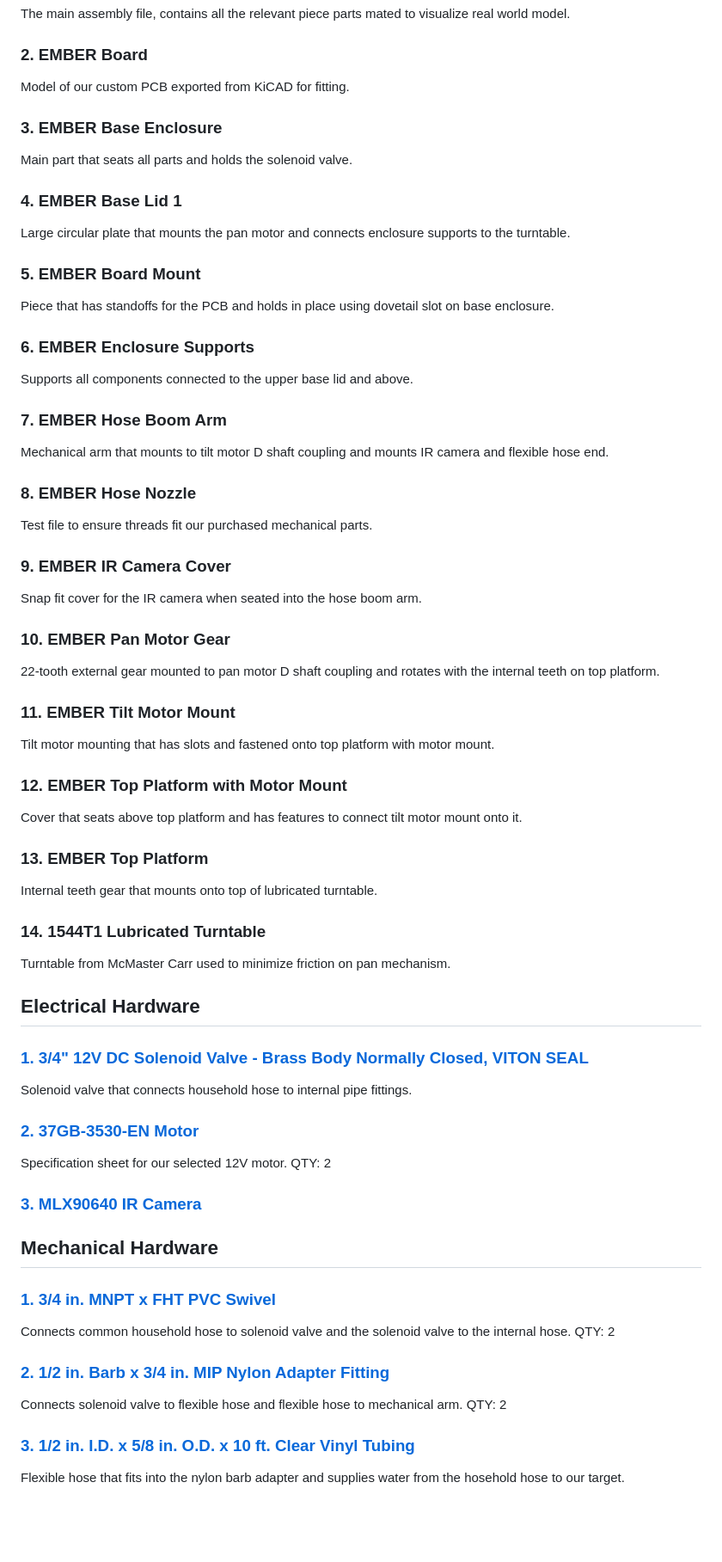
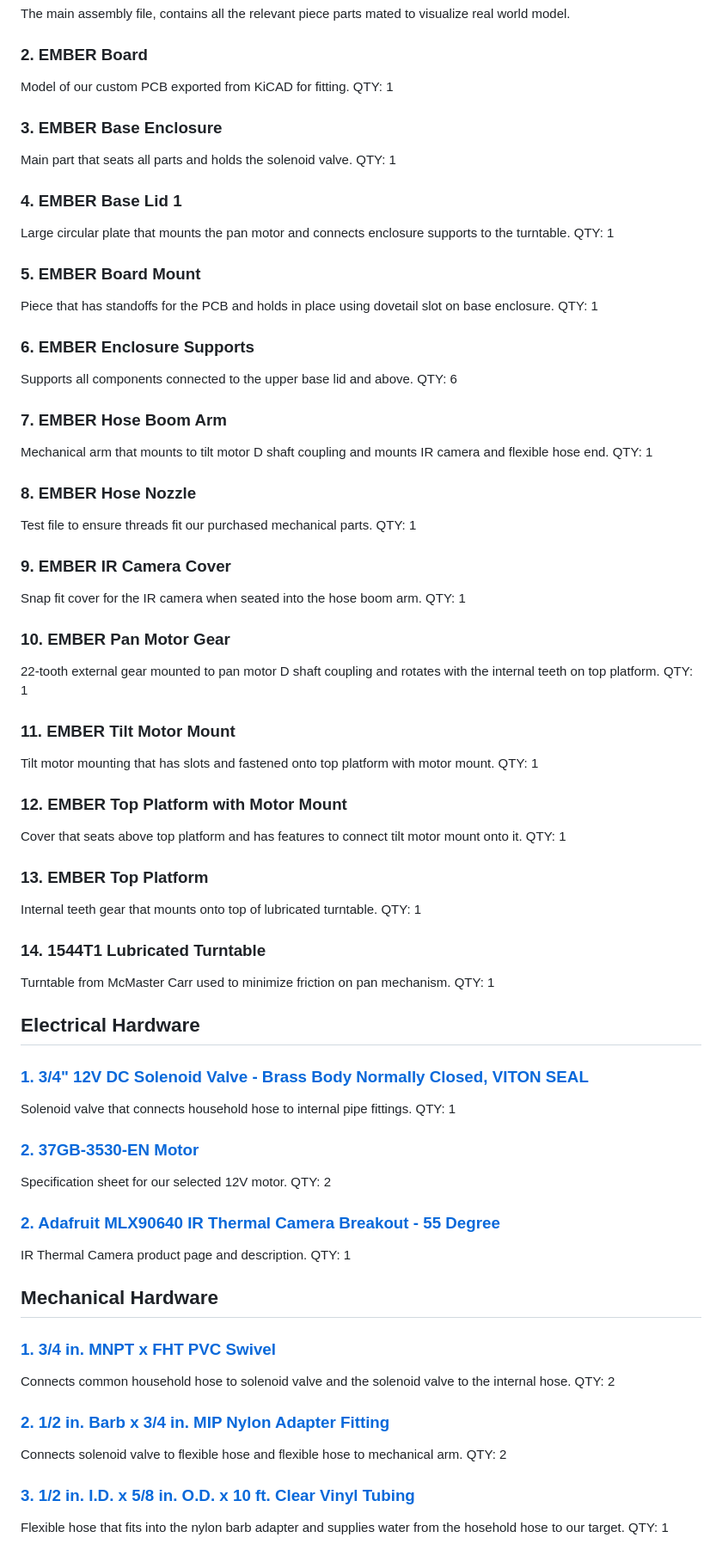
Before and after one commit to JackOLntrn/EMBER, a Markdown page: hardware/mech/README.md, the part around the change. Shown at 86% size. Rendered like a GitHub page; blank space fills up the shorter version.

Commit message:
Update README with hardware components and quantities

```diff
--- a/hardware/mech/README.md
+++ b/hardware/mech/README.md
@@ -10,54 +10,70 @@ The main assembly file, contains all the relevant piece parts mated to visualize
 
 ### 2. EMBER Board
 Model of our custom PCB exported from KiCAD for fitting.
+QTY: 1
 
 ### 3. EMBER Base Enclosure
 Main part that seats all parts and holds the solenoid valve.
+QTY: 1
 
 ### 4. EMBER Base Lid 1
 Large circular plate that mounts the pan motor and connects enclosure supports to the turntable.
+QTY: 1
 
 ### 5. EMBER Board Mount
 Piece that has standoffs for the PCB and holds in place using dovetail slot on base enclosure.
+QTY: 1
 
 ### 6. EMBER Enclosure Supports
 Supports all components connected to the upper base lid and above.
+QTY: 6
 
 ### 7. EMBER Hose Boom Arm
 Mechanical arm that mounts to tilt motor D shaft coupling and mounts IR camera and flexible hose end.
+QTY: 1
 
 ### 8. EMBER Hose Nozzle
 Test file to ensure threads fit our purchased mechanical parts.
+QTY: 1
 
 ### 9. EMBER IR Camera Cover
 Snap fit cover for the IR camera when seated into the hose boom arm.
+QTY: 1
 
 ### 10. EMBER Pan Motor Gear
 22-tooth external gear mounted to pan motor D shaft coupling and rotates with the internal teeth on top platform.
+QTY: 1
 
 ### 11. EMBER Tilt Motor Mount
 Tilt motor mounting that has slots and fastened onto top platform with motor mount.
+QTY: 1
 
 ### 12. EMBER Top Platform with Motor Mount
 Cover that seats above top platform and has features to connect tilt motor mount onto it.
+QTY: 1
 
 ### 13. EMBER Top Platform
 Internal teeth gear that mounts onto top of lubricated turntable.
+QTY: 1
 
 ### 14. 1544T1 Lubricated Turntable
 Turntable from McMaster Carr used to minimize friction on pan mechanism.
+QTY: 1
 
 Electrical Hardware
 ------
 
 ### [1. 3/4" 12V DC Solenoid Valve - Brass Body Normally Closed, VITON SEAL](https://ussolid.com/products/u-s-solid-electric-solenoid-valve-3-4-12v-dc-solenoid-valve-brass-body-normally-closed-viton-seal-html)
 Solenoid valve that connects household hose to internal pipe fittings.
+QTY: 1
 
 ### [2. 37GB-3530-EN Motor](../mech/37GB-3530-EN_Motor_Spec_Sheet.pdf)
 Specification sheet for our selected 12V motor.
 QTY: 2
 
-### [3. MLX90640 IR Camera](https://www.adafruit.com/product/4407#technical-details)
+### [2. Adafruit MLX90640 IR Thermal Camera Breakout - 55 Degree](https://www.adafruit.com/product/4407#description)
+IR Thermal Camera product page and description.
+QTY: 1
 
 Mechanical Hardware
 ------
@@ -72,3 +88,4 @@ QTY: 2
 
 ### [3. 1/2 in. I.D. x 5/8 in. O.D. x 10 ft. Clear Vinyl Tubing](https://www.homedepot.com/p/Everbilt-1-2-in-I-D-x-5-8-in-O-D-x-10-ft-Clear-Vinyl-Tubing-T10006010/304185142)
 Flexible hose that fits into the nylon barb adapter and supplies water from the hosehold hose to our target.
+QTY: 1
```
